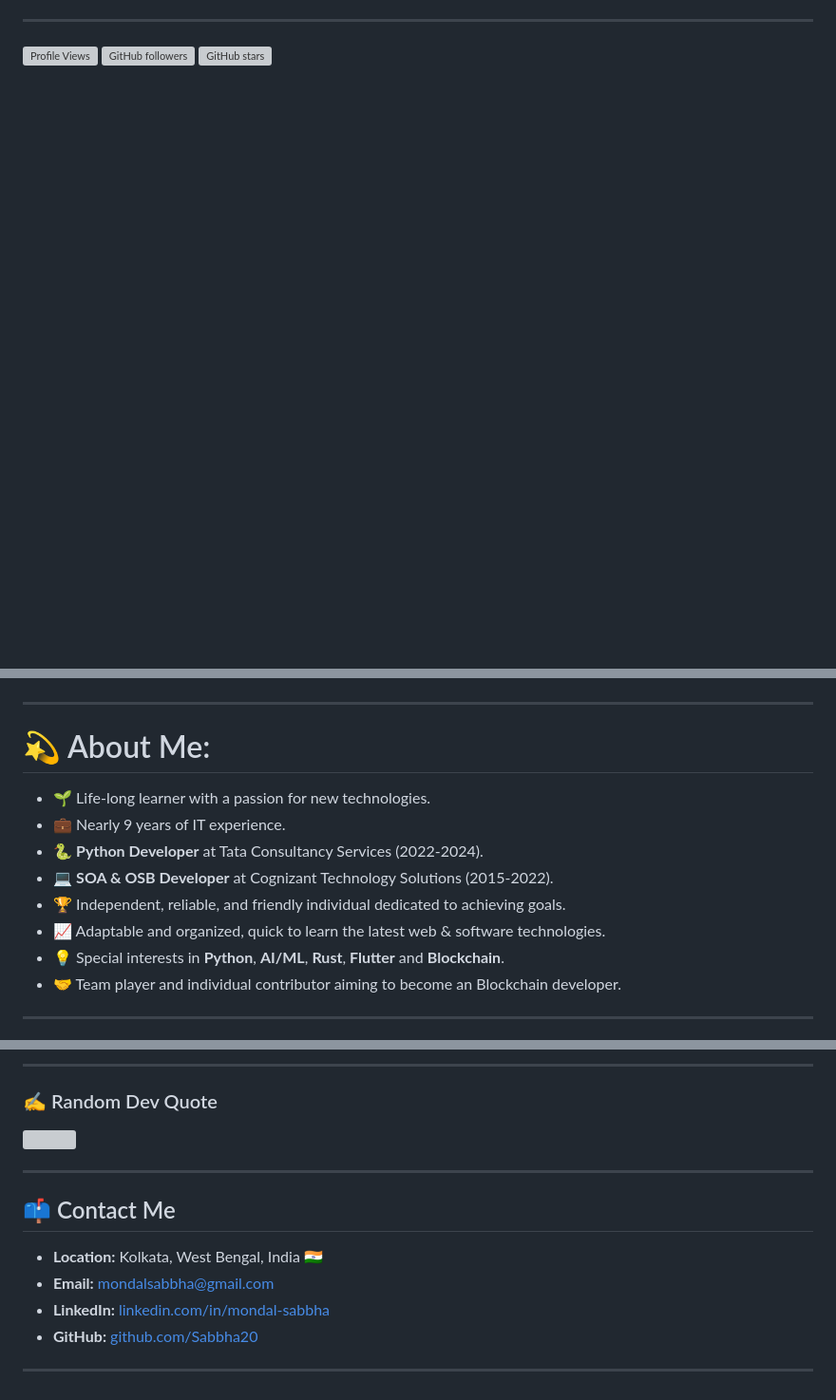
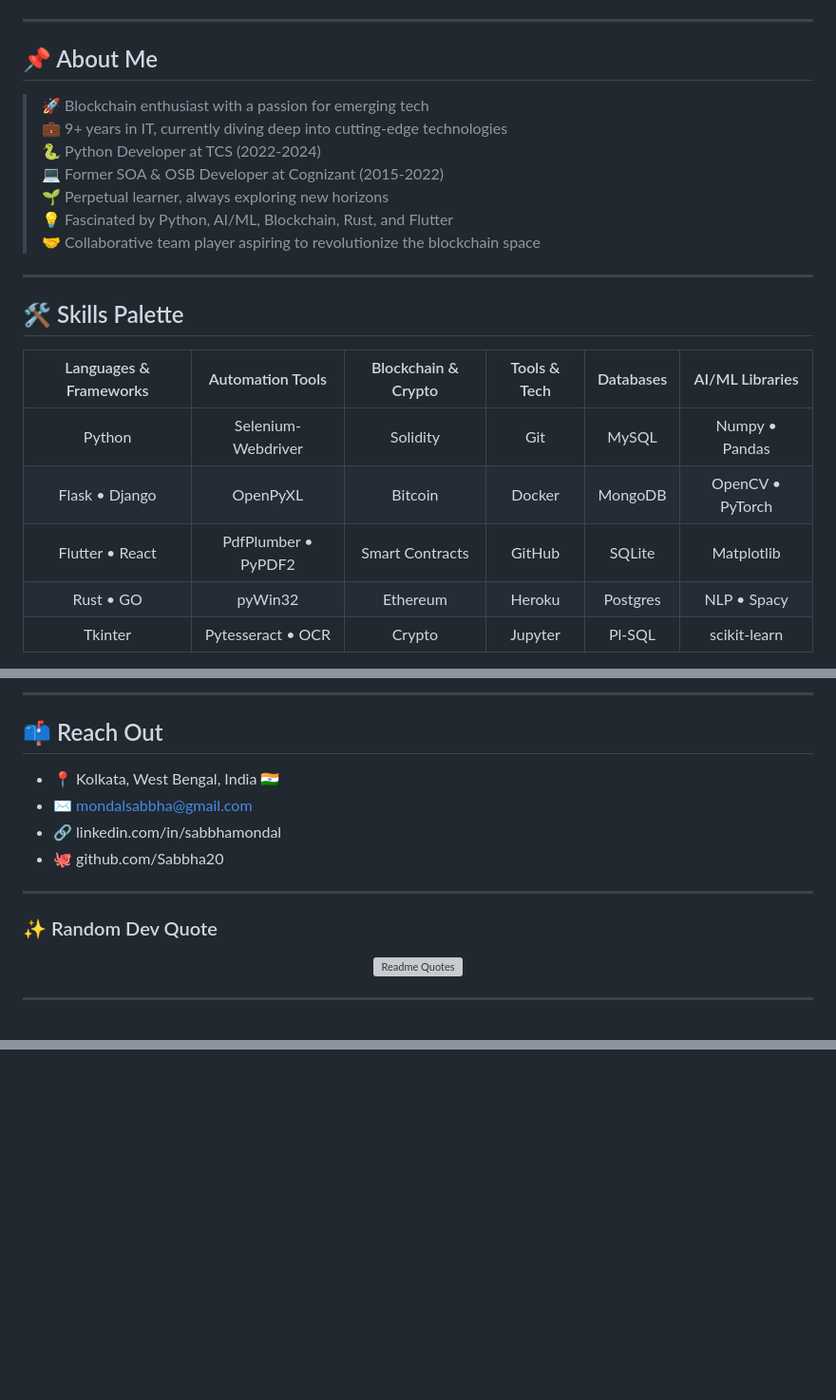
Before and after one commit to Sabbha20/Sabbha20, a Markdown page: README.md, 3 parts joined by grey strips. Shown: that part at 95% size. GitHub-like rendering; blank space fills up the shorter version; grey boxes are pictures that could not be loaded.

```diff
--- a/README.md
+++ b/README.md
@@ -7,6 +13,31 @@
 
 ---
 
-![Profile Views](https://komarev.com/ghpvc/?username=Sabbha20&style=flat-square)
-![GitHub followers](https://img.shields.io/github/followers/Sabbha20?label=Follow&style=social)
-![GitHub stars](https://img.shields.io/github/stars/Sabbha20?label=Stars&style=social)
+## 📌 About Me
+
+> 🚀 Blockchain enthusiast with a passion for emerging tech
+> 💼 9+ years in IT, currently diving deep into cutting-edge technologies
+> 🐍 Python Developer at TCS (2022-2024)
+> 💻 Former SOA & OSB Developer at Cognizant (2015-2022)
+> 🌱 Perpetual learner, always exploring new horizons
+> 💡 Fascinated by Python, AI/ML, Blockchain, Rust, and Flutter
+> 🤝 Collaborative team player aspiring to revolutionize the blockchain space
+
+---
+
+## 🛠 Skills Palette
+
+<div>
+
+<div align="center" >
+
+| Languages & Frameworks | Automation Tools   | Blockchain & Crypto  | Tools & Tech | Databases | AI/ML Libraries |
+|:----------------------:|:-------------------:|:-------------------:|:------------:|:---------:|:---------------:|
+| Python                 | Selenium-Webdriver  | Solidity             | Git         | MySQL     | Numpy • Pandas  |
+| Flask • Django         | OpenPyXL            | Bitcoin              | Docker      | MongoDB   | OpenCV • PyTorch|
+| Flutter • React        | PdfPlumber • PyPDF2 | Smart Contracts      | GitHub      | SQLite    | Matplotlib      |
+| Rust • GO              | pyWin32             | Ethereum             | Heroku      | Postgres  | NLP • Spacy     |
+| Tkinter                | Pytesseract • OCR   | Crypto               | Jupyter     | Pl-SQL    | scikit-learn    |
+
+</div>
+
@@ -13,17 +94,21 @@
+---
+
+## 📫 Reach Out
+- 📍 Kolkata, West Bengal, India 🇮🇳
+- ✉️ mondalsabbha@gmail.com
+- 🔗 linkedin.com/in/sabbhamondal
+- 🐙 github.com/Sabbha20
+
 
 ---
 
 
-# 💫 About Me:
+### ✨ Random Dev Quote
+<div align="center">
 
-- 🌱 Life-long learner with a passion for new technologies.
-- 💼 Nearly 9 years of IT experience.
-- 🐍 **Python Developer** at Tata Consultancy Services (2022-2024).
-- 💻 **SOA & OSB Developer** at Cognizant Technology Solutions (2015-2022).
-- 🏆 Independent, reliable, and friendly individual dedicated to achieving goals.
-- 📈 Adaptable and organized, quick to learn the latest web & software technologies.
-- 💡 Special interests in **Python**, **AI/ML**, **Rust**, **Flutter** and **Blockchain**.
-- 🤝 Team player and individual contributor aiming to become an Blockchain developer.
+[![Readme Quotes](https://quotes-github-readme.vercel.app/api?type=horizontal&theme=gruvbox_light)](https://github.com/piyushsuthar/github-readme-quotes)
+
+</div>
 
 ---
 
@@ -84,17 +119 @@
----
-
-### ✍️ Random Dev Quote
-
-![](https://quotes-github-readme.vercel.app/api?type=horizontal&theme=tokyonight)
-
-<!--- --->
----
-
-## 📫 Contact Me
-
-- **Location:** Kolkata, West Bengal, India 🇮🇳
-- **Email:** [mondalsabbha@gmail.com](mailto:mondalsabbha@gmail.com)
-- **LinkedIn:** [linkedin.com/in/mondal-sabbha](https://www.linkedin.com/in/mondal-sabbha/)
-- **GitHub:** [github.com/Sabbha20](https://github.com/Sabbha20)
-
----
+</div>
```
Also changed, not shown: other parts of README.md (+61 -55 lines).
